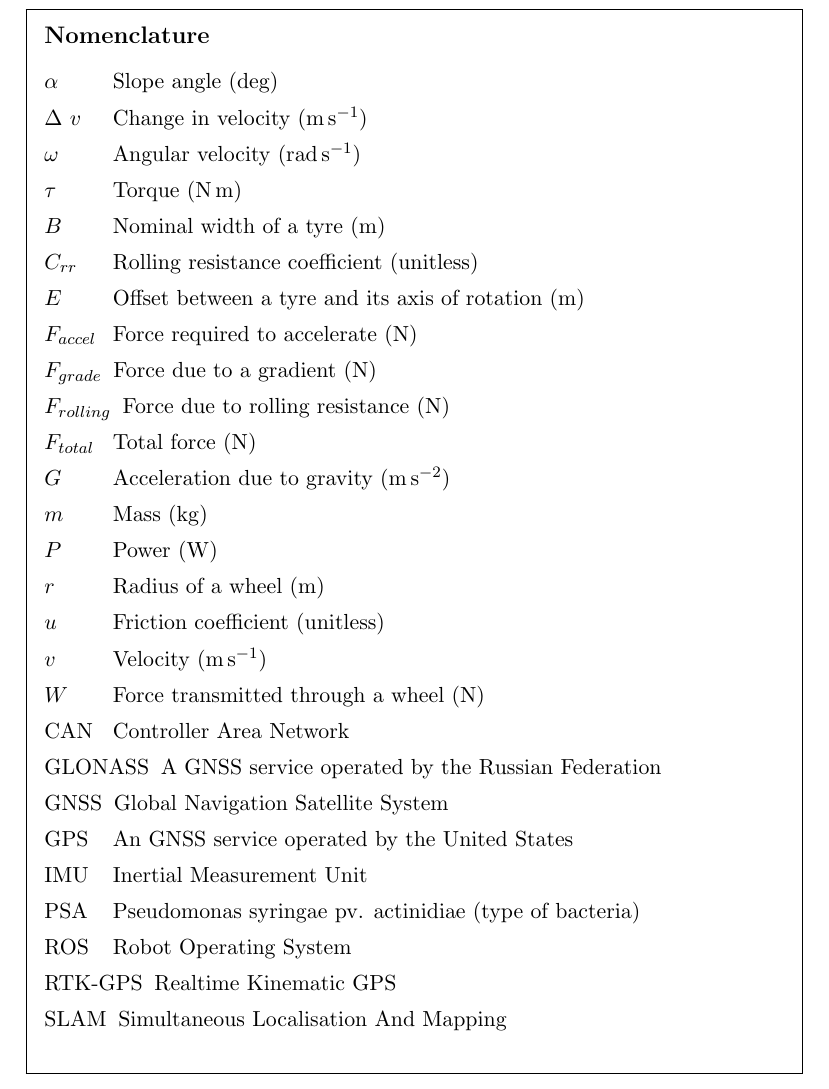
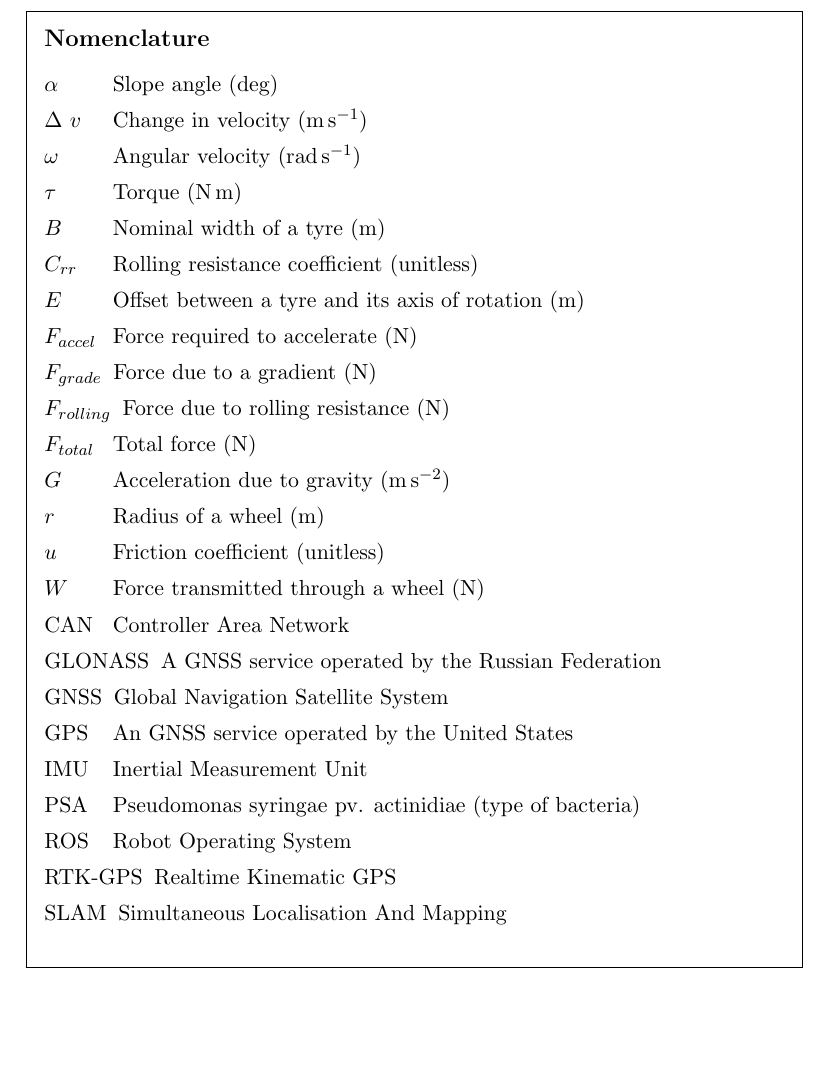
Before and after one commit to MarkHedleyJones/paper_autonomousPlatform, a LaTeX paper (elsarticle-template-5-harv.tex): part of page 2 of 40, cut so that both start at the same text, the shorter picture padded with empty space. Compiled offline with pdfLaTeX.

Commit message:
Commented out units from nomenclature table

```diff
--- a/elsarticle-template-5-harv.tex
+++ b/elsarticle-template-5-harv.tex
@@ -109,11 +109,11 @@
 \nomenclature{$F_{rolling}$}{Force due to rolling resistance (\SI{}{\newton})}
 \nomenclature{$F_{total}$}{Total force (\SI{}{\newton})}
 \nomenclature{$G$}{Acceleration due to gravity (\SI{}{\meter\per\second\squared})}
-\nomenclature{$m$}{Mass (\SI{}{\kilo\gram})}
-\nomenclature{$P$}{Power (\SI{}{\watt})}
+% \nomenclature{$m$}{Mass (\SI{}{\kilo\gram})}
+% \nomenclature{$P$}{Power (\SI{}{\watt})}
 \nomenclature{$r$}{Radius of a wheel (\SI{}{\meter})}
 \nomenclature{$u$}{Friction coefficient (unitless)}
-\nomenclature{$v$}{Velocity (\SI{}{\meter\per\second})}
+% \nomenclature{$v$}{Velocity (\SI{}{\meter\per\second})}
 \nomenclature{$W$}{Force transmitted through a wheel (\SI{}{\newton})}
 \nomenclature{CAN}{Controller Area Network}
 \nomenclature{GLONASS}{A GNSS service operated by the Russian Federation}
```
